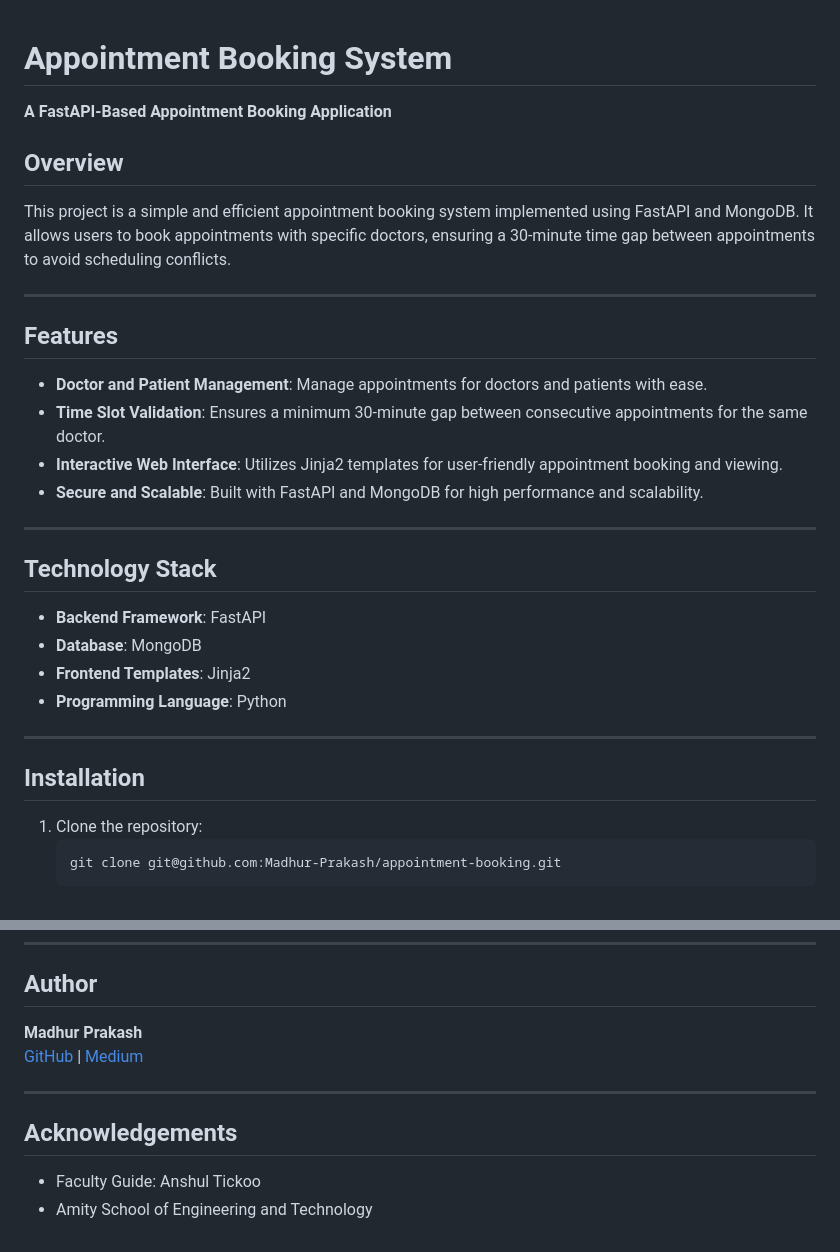
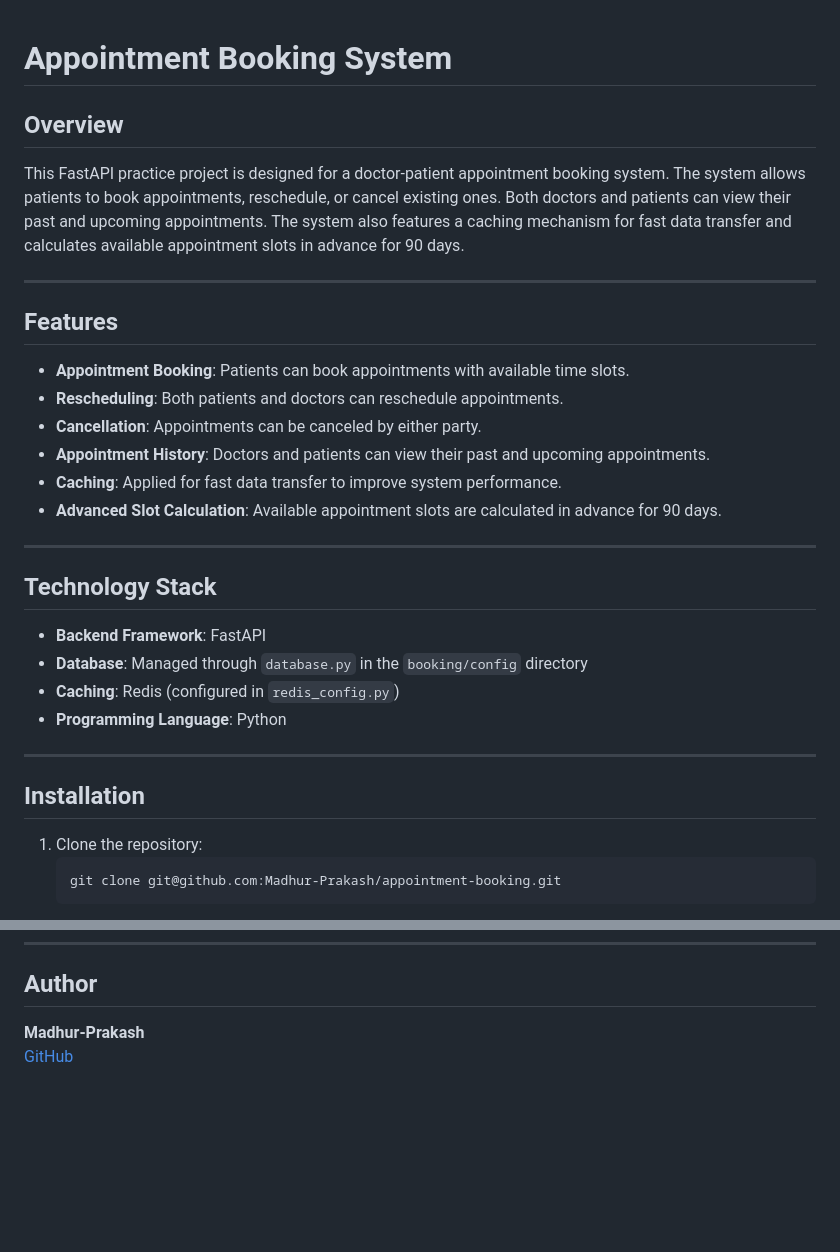
Before and after one commit to Madhur-Prakash/Meeting-Manager, a Markdown page: README.md, 2 parts joined by grey strips. Drawn GitHub-style; blank space fills up the shorter version.

````diff
--- a/README.md
+++ b/README.md
@@ -1,30 +1,28 @@
 # Appointment Booking System
-
-**A FastAPI-Based Appointment Booking Application**
-
 ## Overview
-This project is a simple and efficient appointment booking system implemented using FastAPI and MongoDB. It allows users to book appointments with specific doctors, ensuring a 30-minute time gap between appointments to avoid scheduling conflicts.
+This FastAPI practice project is designed for a doctor-patient appointment booking system. The system allows patients to book appointments, reschedule, or cancel existing ones. Both doctors and patients can view their past and upcoming appointments. The system also features a caching mechanism for fast data transfer and calculates available appointment slots in advance for 90 days.
 
 ---
 
 ## Features
-- **Doctor and Patient Management**: Manage appointments for doctors and patients with ease.
-- **Time Slot Validation**: Ensures a minimum 30-minute gap between consecutive appointments for the same doctor.
-- **Interactive Web Interface**: Utilizes Jinja2 templates for user-friendly appointment booking and viewing.
-- **Secure and Scalable**: Built with FastAPI and MongoDB for high performance and scalability.
+- **Appointment Booking**: Patients can book appointments with available time slots.
+- **Rescheduling**: Both patients and doctors can reschedule appointments.
+- **Cancellation**: Appointments can be canceled by either party.
+- **Appointment History**: Doctors and patients can view their past and upcoming appointments.
+- **Caching**: Applied for fast data transfer to improve system performance.
+- **Advanced Slot Calculation**: Available appointment slots are calculated in advance for 90 days.
 
 ---
 
 ## Technology Stack
 - **Backend Framework**: FastAPI
-- **Database**: MongoDB
-- **Frontend Templates**: Jinja2
+- **Database**: Managed through `database.py` in the `booking/config` directory
+- **Caching**: Redis (configured in `redis_config.py`)
 - **Programming Language**: Python
 
 ---
 
 ## Installation
-
 1. Clone the repository:
    ```bash
    git clone git@github.com:Madhur-Prakash/appointment-booking.git
@@ -113,11 +128,5 @@ This project is licensed under the MIT License. See the [LICENSE](LICENSE) file
 ---
 
 ## Author
-**Madhur Prakash**
-[GitHub](https://github.com/Madhur-Prakash) | [Medium](https://medium.com/@madhurprakash2005)
-
----
-
-## Acknowledgements
-- Faculty Guide: Anshul Tickoo
-- Amity School of Engineering and Technology
+**Madhur-Prakash**
+[GitHub](https://github.com/Madhur-Prakash)
````
Also changed, not shown: other parts of README.md (+46 -29 lines).
